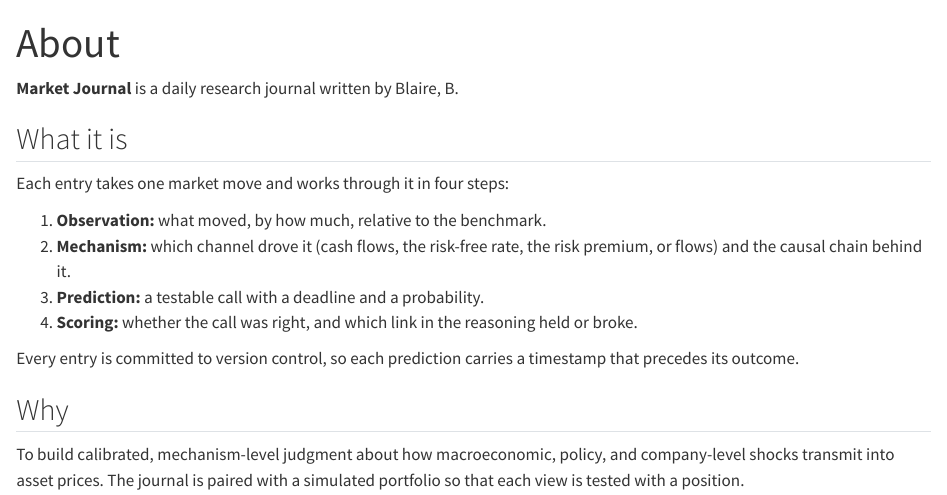
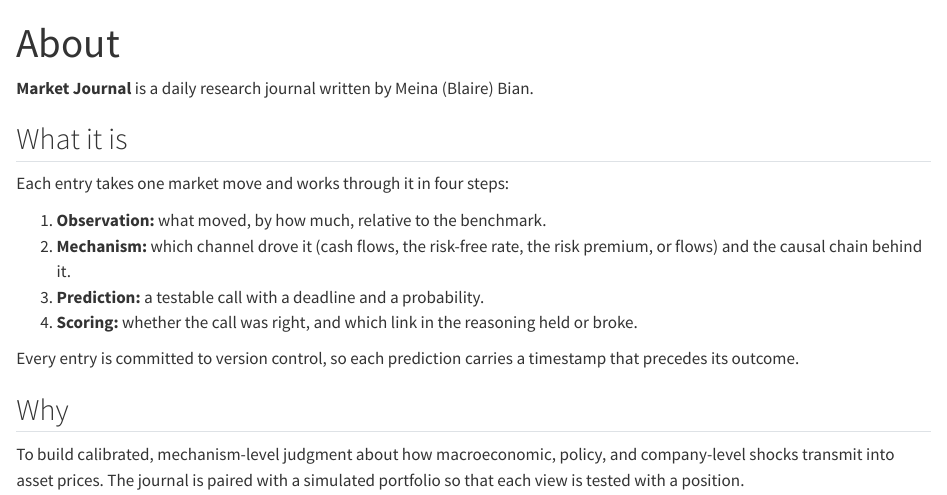
Before and after one commit to MeinaBian/market-journal, a Quarto document (about.qmd): the page in a window 1100 px wide, from its top. Rendered offline with R 4.5, knitr and Pandoc in place of Quarto, with nearby package versions.

Commit message:
Update author name format

```diff
--- a/_quarto.yml
+++ b/_quarto.yml
@@ -2,7 +2,7 @@ project:
   type: website
 website:
   title: "Market Journal"
-  description: "A daily research journal by Blaire, B."
+  description: "A daily research journal by Meina (Blaire) Bian"
   navbar:
     left:
       - href: index.qmd
@@ -16,7 +16,7 @@ website:
         href: https://github.com/MeinaBian/market-journal
         aria-label: GitHub
   page-footer:
-    left: "© 2026 Blaire, B. All rights reserved."
+    left: "© 2026 Meina (Blaire) Bian. All rights reserved."
     right: "Personal research journal. Not investment advice."
 format:
   html:
--- a/about.qmd
+++ b/about.qmd
@@ -1,7 +1,7 @@
 ---
 title: "About"
 ---
-**Market Journal** is a daily research journal written by Blaire, B.
+**Market Journal** is a daily research journal written by Meina (Blaire) Bian.
 
 ## What it is
 
```
Also changed, not shown: index.qmd (+1 -1 lines).
